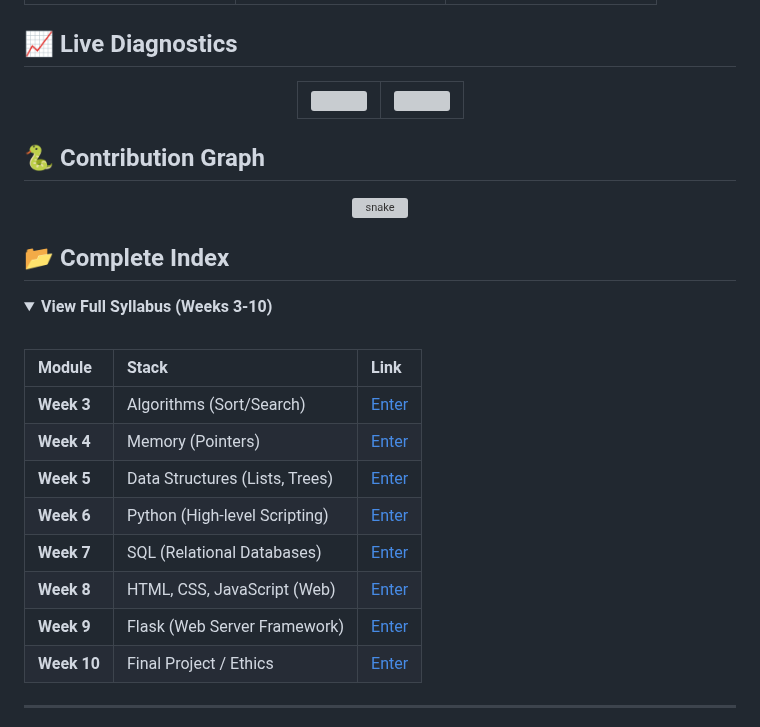
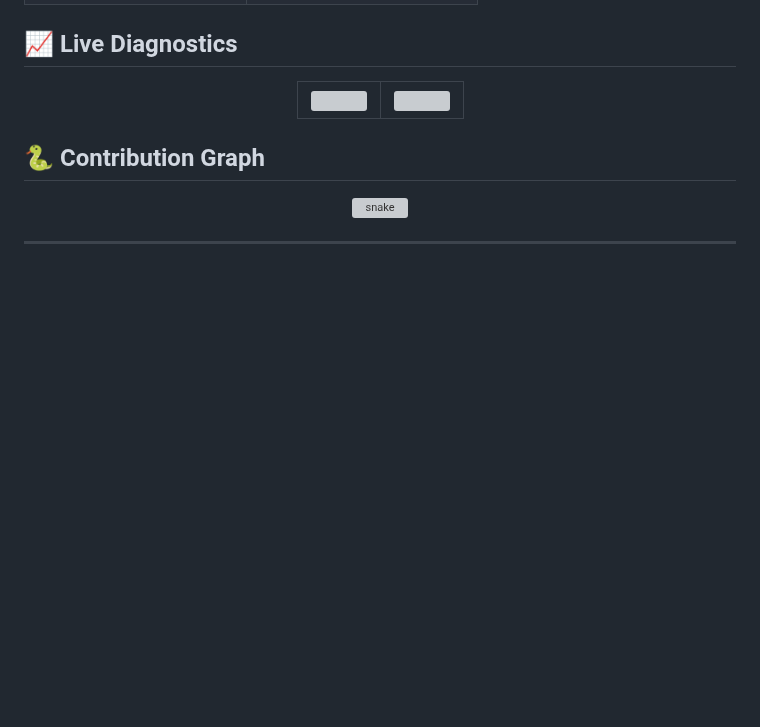
Before and after one commit to bavish007/cs50x, a Markdown page: README.md, the part around one of its changes. Rendered like a GitHub page; folded sections open; blank space fills up the shorter version; grey boxes are pictures that could not be loaded.

```diff
--- a/README.md
+++ b/README.md
@@ -74,23 +133,4 @@
   <img src="https://github.com/bavish007/bavish007/blob/output/github-contribution-grid-snake.svg" alt="snake" />
 </div>
 
-## 📂 Complete Index
-
-<details>
-<summary><b>View Full Syllabus (Weeks 3-10)</b></summary>
-<br />
-
-| Module | Stack | Link |
-| :--- | :--- | :--- |
-| **Week 3** | Algorithms (Sort/Search) | [Enter](./Week%203%20Algorithms) |
-| **Week 4** | Memory (Pointers) | [Enter](./Week%204%20Memory) |
-| **Week 5** | Data Structures (Lists, Trees) | [Enter](./Week%205%20Data%20Structures) |
-| **Week 6** | Python (High-level Scripting) | [Enter](./Week%206%20Python) |
-| **Week 7** | SQL (Relational Databases) | [Enter](./Week%207%20SQL) |
-| **Week 8** | HTML, CSS, JavaScript (Web) | [Enter](./Week%208%20HTML,%20CSS,%20JavaScript) |
-| **Week 9** | Flask (Web Server Framework) | [Enter](./Week%209%20Flask) |
-| **Week 10** | Final Project / Ethics | [Enter](./Week%2010%20The%20End) |
-
-</details>
-
 ---
```
Also changed, not shown: other parts of README.md (+97 -42 lines).
